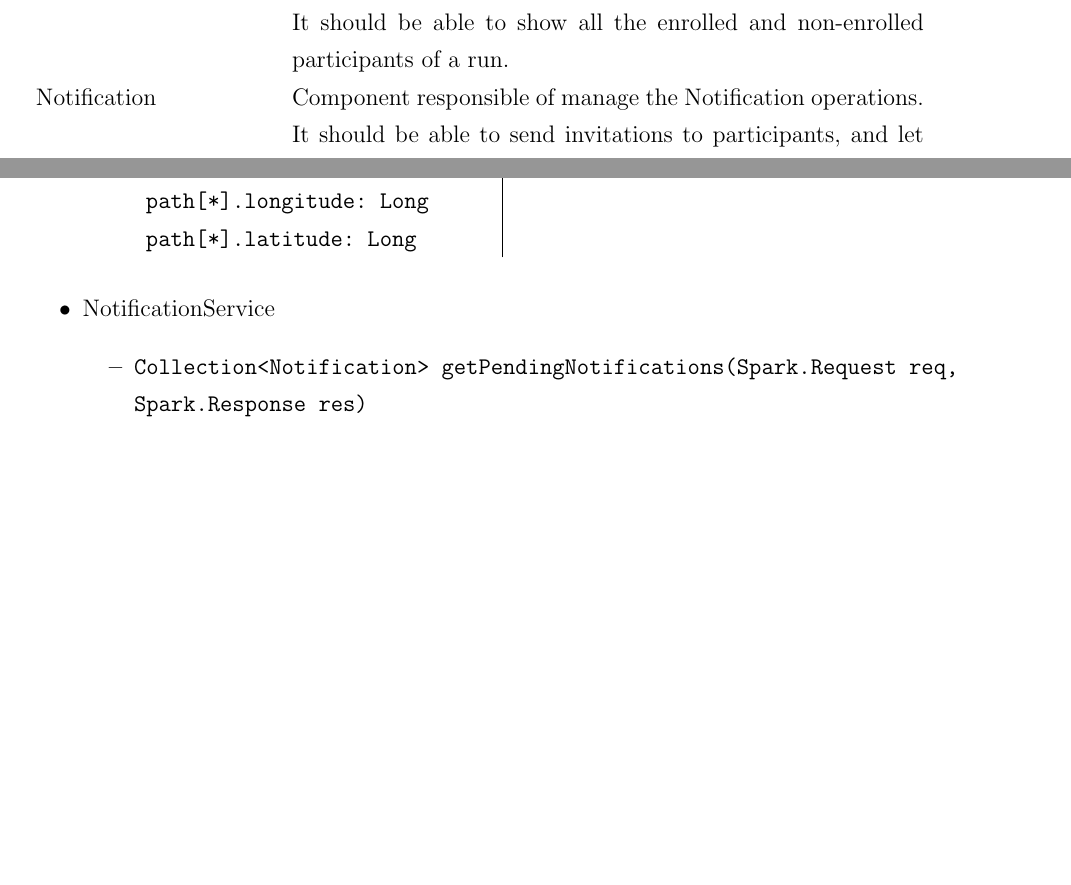
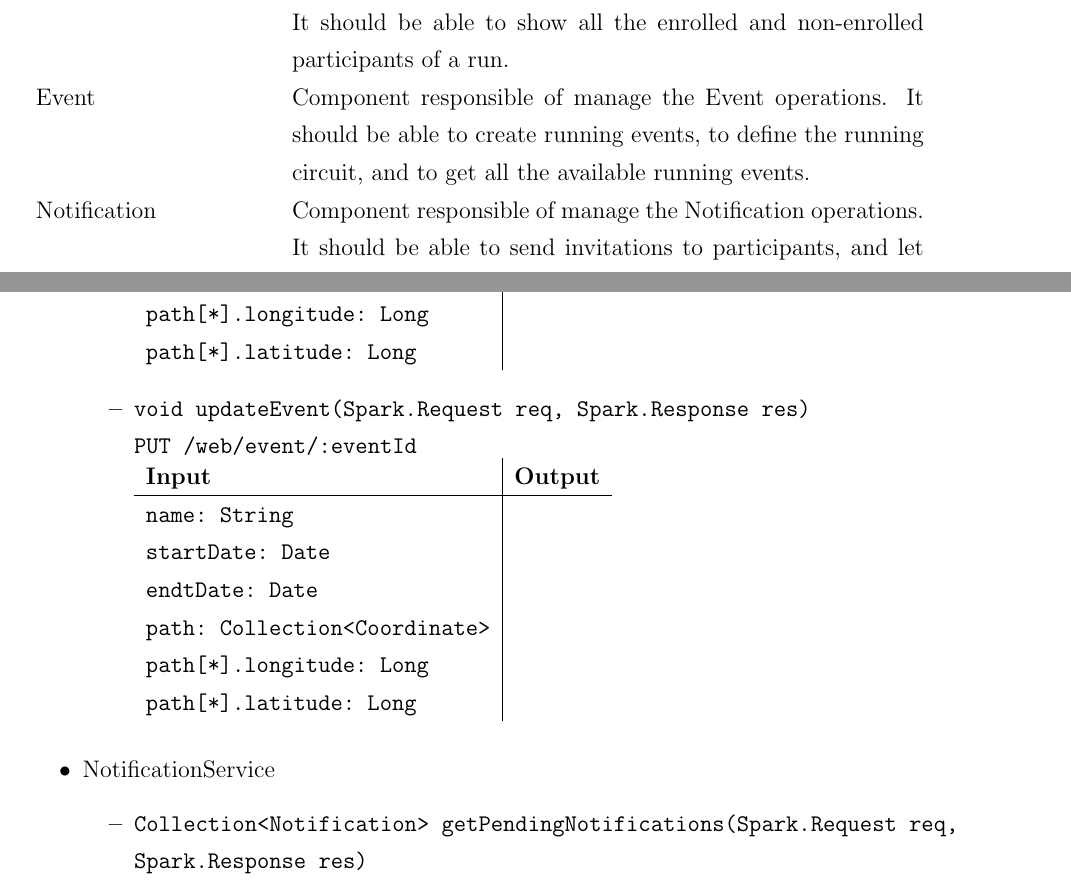
Before and after one commit to lauraschiatti/TrackMe, a LaTeX document (DD/DD.tex): two parts of pages 16 and 28 of 53 before the commit and two parts of pages 16 and 29 of 54 after it, joined at a grey line, cut so that both start at the same text, the shorter picture padded with empty space. Compiled offline with pdfLaTeX.

Commit message:
adding Event component into T4R, updating component diagrams for T4R and ASOS

```diff
--- a/DD/DD.tex
+++ b/DD/DD.tex
@@ -326,6 +326,7 @@ When the third-party users have subscribed to the bulk data subscription, they d
 			DataBase & Component that contains the main database (Track4Run DB), with all its collections and the token database (TokenDB) which contains all the valid session access tokens.\\
 			Request & Component responsible of sending Request for accessing location of a specific Individual in D4H. It should be able to connect to D4H through the provided RequestAPI.\\
 			User & Component responsible of manage the Participant operations. It should be able to show all the enrolled and non-enrolled participants of a run.\\
+			Event & Component responsible of manage the Event operations. It should be able to create running events, to define the running circuit, and to get all the available running events.\\
 			Notification & Component responsible of manage the Notification operations. It should be able to send invitations to participants, and let them accept or reject it. \\
 			DataHandler & Component responsible to get the location and health data of the Individuals during a Race event. It should be able to obtain the information sent by D4H during a race event, and to get the information related to the Individuals who accepted the sent request.\\
 
@@ -801,7 +819,18 @@ When the third-party users have subscribed to the bulk data subscription, they d
 				\verb|path[*].longitude: Long| & \\
 				\verb|path[*].latitude: Long| & \\
 			\end{tabular}\\
-		\end{itemize}
+			\item{\verb|void updateEvent(Spark.Request req, Spark.Response res)|\\ \verb|PUT /web/event/:eventId|}\\
+			\begin{tabular}{l | l}
+			\textbf{Input} & \textbf{Output} \\
+			\hline
+				\verb|name: String| & \\
+				\verb|startDate: Date| & \\
+				\verb|endtDate: Date| & \\
+				\verb|path: Collection<Coordinate>| & \\
+				\verb|path[*].longitude: Long| & \\
+				\verb|path[*].latitude: Long| & \\
+			\end{tabular}\\
+			\end{itemize}
 		\item{NotificationService}
 		\begin{itemize}
 			\item{\verb|Collection<Notification> getPendingNotifications(Spark.Request req,|\\ \verb|Spark.Response res)|\\ \verb|GET /web/:userId/notification|}\\
```
Also changed, not shown: DD/diagrams/asos_component_diagram.png, DD/diagrams/t4r_component_diagram.png, DD/DD.tex (26 more changed lines), 1 other file.
